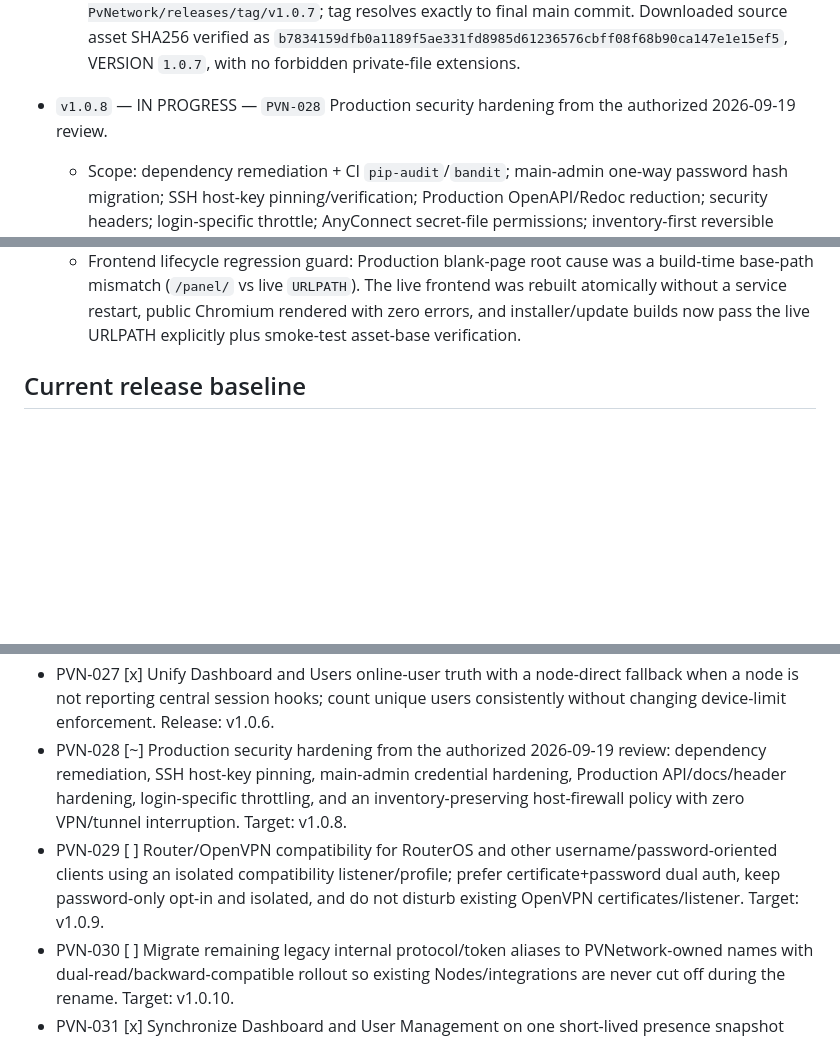
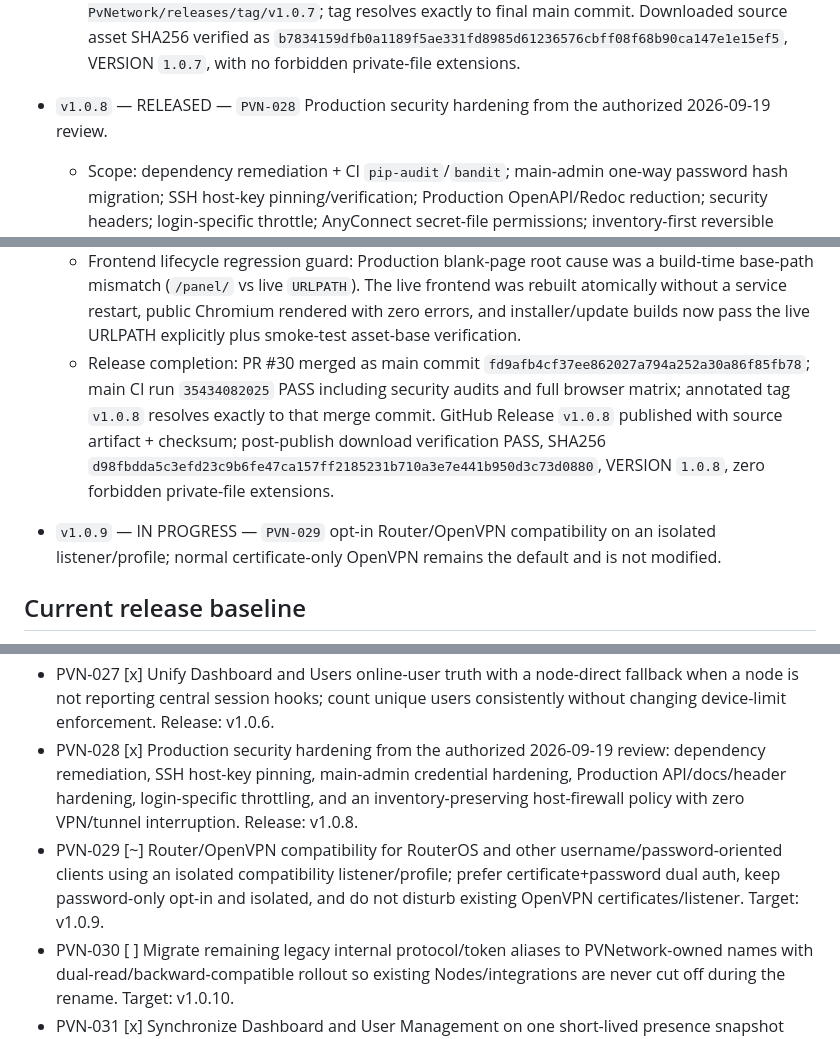
Before and after one commit to DashSaman/OV-PvNetwork, a Markdown page: AGENTS.md, 3 parts joined by grey strips. Rendered like a GitHub page; blank space fills up the shorter version.

Commit message:
docs: close v1.0.8 and start v1.0.9 router compatibility

```diff
--- a/AGENTS.md
+++ b/AGENTS.md
@@ -137,7 +137,7 @@ Before implementation, record the task and target release here **and commit/push
   - Release completion: PR #27 merged the behavior; PR #28 merged sanitized bilingual release evidence. Final main commit `f731a8e8c6fc0e69034e256df4bb2e875ec3a460`; final main CI run `35431060445` PASS including full browser matrix and private-material guard.
   - GitHub Release `v1.0.7` published at `https://github.com/DashSaman/OV-PvNetwork/releases/tag/v1.0.7`; tag resolves exactly to final main commit. Downloaded source asset SHA256 verified as `b7834159dfb0a1189f5ae331fd8985d61236576cbff08f68b90ca147e1e15ef5`, VERSION `1.0.7`, with no forbidden private-file extensions.
 
-- `v1.0.8` — IN PROGRESS — `PVN-028` Production security hardening from the authorized 2026-09-19 review.
+- `v1.0.8` — RELEASED — `PVN-028` Production security hardening from the authorized 2026-09-19 review.
   - Scope: dependency remediation + CI `pip-audit`/`bandit`; main-admin one-way password hash migration; SSH host-key pinning/verification; Production OpenAPI/Redoc reduction; security headers; login-specific throttle; AnyConnect secret-file permissions; inventory-first reversible firewall policy.
   - Safety boundary: no firewall apply, SSH lockout risk, VPN/tunnel/Xray mutation or credential cutover occurs until rollback and alternative access are proven. Existing security WIP was preserved before the v1.0.7 hotfix and resumed in isolated `release/v1.0.8`.
   - Local implementation gate: 84/84 Python unit/governance tests PASS; admin-password migration and SSH pinning have dedicated behavior tests; Python dependency audit reports zero known vulnerabilities; Bandit Medium/High gate PASS; shell/JSON/compile/uv-lock, ESLint/build and runtime npm audit PASS; largest JS 735270 bytes under the 768000 budget.
@@ -149,6 +149,9 @@ Before implementation, record the task and target release here **and commit/push
   - Production security evidence: main-admin plaintext env key removed and bcrypt hash retained with `.env` mode 0600; `/openapi.json` and `/redoc` return 404; `/healthz` and public UI return 200; HSTS/CSP/nosniff/frame/referrer/permissions headers are present; public Chromium render has zero console/page errors. DB remained 68 users / 4 nodes / 264 assignments; 372/372 tracked Production files match exact release head.
   - Firewall rollout: inventory-derived allowlists were applied behind a timed rollback gate, preserving OpenVPN/Xray/X-UI/Hedioum/listeners. A confirm-parser defect was caught during live verification, rollback was safely cancelled only after health passed, TDD reproduced RED and fixed GREEN, and the final `pvnetwork-firewall-boot` apply→health→confirm path passed end-to-end. `pvnetwork-firewall-hardening.service` is enabled/persistent; no rollback timer remains; OpenVPN retained 3 live sessions; `REAL_ERRORS=0`, `HTTP_5XX=0`, and sampled Mirza traffic remained successful.
   - Frontend lifecycle regression guard: Production blank-page root cause was a build-time base-path mismatch (`/panel/` vs live `URLPATH`). The live frontend was rebuilt atomically without a service restart, public Chromium rendered with zero errors, and installer/update builds now pass the live URLPATH explicitly plus smoke-test asset-base verification.
+  - Release completion: PR #30 merged as main commit `fd9afb4cf37ee862027a794a252a30a86f85fb78`; main CI run `35434082025` PASS including security audits and full browser matrix; annotated tag `v1.0.8` resolves exactly to that merge commit. GitHub Release `v1.0.8` published with source artifact + checksum; post-publish download verification PASS, SHA256 `d98fbdda5c3efd23c9b6fe47ca157ff2185231b710a3e7e441b950d3c73d0880`, VERSION `1.0.8`, zero forbidden private-file extensions.
+
+- `v1.0.9` — IN PROGRESS — `PVN-029` opt-in Router/OpenVPN compatibility on an isolated listener/profile; normal certificate-only OpenVPN remains the default and is not modified.
 
 ## Current release baseline
 
@@ -179,8 +182,8 @@ Before implementation, record the task and target release here **and commit/push
 - PVN-025 [x] Remove every former upstream panel identifier from tracked source and migrate runtime naming to PVNetwork-owned paths/services. Release: v1.0.4.
 - PVN-026 [x] User creation node selector with all available nodes selected by default; create only on selected nodes. Release: v1.0.5.
 - PVN-027 [x] Unify Dashboard and Users online-user truth with a node-direct fallback when a node is not reporting central session hooks; count unique users consistently without changing device-limit enforcement. Release: v1.0.6.
-- PVN-028 [~] Production security hardening from the authorized 2026-09-19 review: dependency remediation, SSH host-key pinning, main-admin credential hardening, Production API/docs/header hardening, login-specific throttling, and an inventory-preserving host-firewall policy with zero VPN/tunnel interruption. Target: v1.0.8.
-- PVN-029 [ ] Router/OpenVPN compatibility for RouterOS and other username/password-oriented clients using an isolated compatibility listener/profile; prefer certificate+password dual auth, keep password-only opt-in and isolated, and do not disturb existing OpenVPN certificates/listener. Target: v1.0.9.
+- PVN-028 [x] Production security hardening from the authorized 2026-09-19 review: dependency remediation, SSH host-key pinning, main-admin credential hardening, Production API/docs/header hardening, login-specific throttling, and an inventory-preserving host-firewall policy with zero VPN/tunnel interruption. Release: v1.0.8.
+- PVN-029 [~] Router/OpenVPN compatibility for RouterOS and other username/password-oriented clients using an isolated compatibility listener/profile; prefer certificate+password dual auth, keep password-only opt-in and isolated, and do not disturb existing OpenVPN certificates/listener. Target: v1.0.9.
 - PVN-030 [ ] Migrate remaining legacy internal protocol/token aliases to PVNetwork-owned names with dual-read/backward-compatible rollout so existing Nodes/integrations are never cut off during the rename. Target: v1.0.10.
 - PVN-031 [x] Synchronize Dashboard and User Management on one short-lived presence snapshot and lightweight live-presence polling so adjacent views do not race between samples. Release: v1.0.7.
 - PVN-032 [ ] Allow the main administrator to change the panel URL path and main-admin username/password from the authenticated UI; password changes must store only a strong hash, path changes must rebuild/switch frontend atomically with rollback and must never strand the active admin session. Target: v1.0.11.
```
